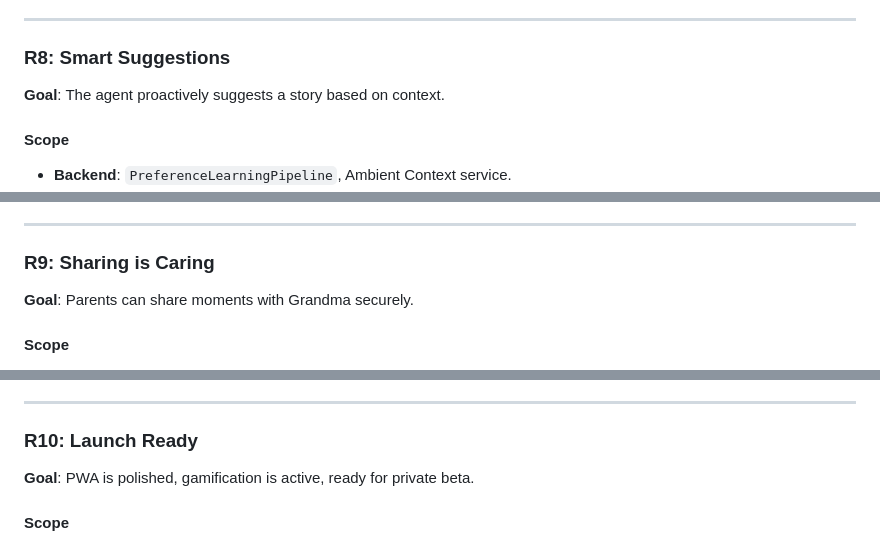
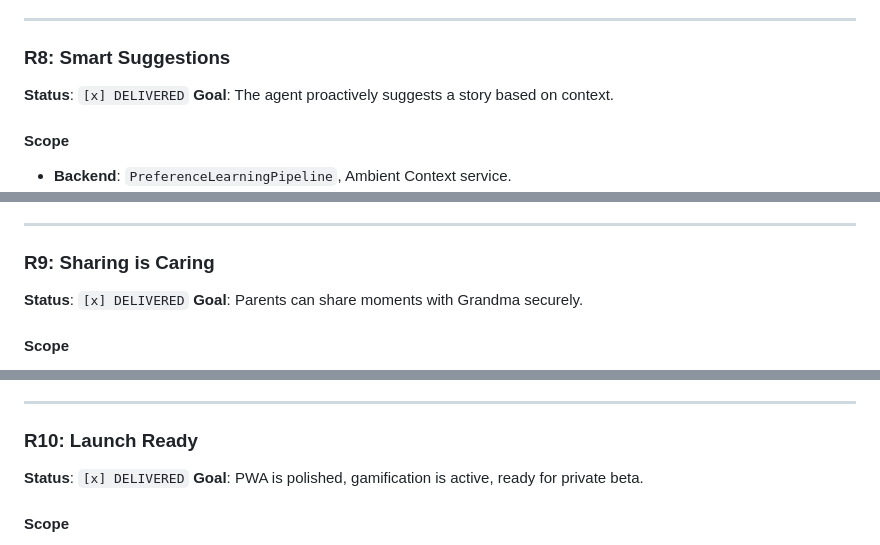
Before and after one commit to aero-atlassian-apps/dreamweaver, a Markdown page: delivery_plan/README.md, 3 parts joined by grey strips. Rendered like a GitHub page.

```diff
--- a/delivery_plan/README.md
+++ b/delivery_plan/README.md
@@ -146,6 +151,7 @@
 ---
 
 ### R8: Smart Suggestions
+**Status**: `[x] DELIVERED`
 **Goal**: The agent proactively suggests a story based on context.
 
 #### Scope
@@ -163,6 +169,7 @@
 ---
 
 ### R9: Sharing is Caring
+**Status**: `[x] DELIVERED`
 **Goal**: Parents can share moments with Grandma securely.
 
 #### Scope
@@ -180,6 +187,7 @@
 ---
 
 ### R10: Launch Ready
+**Status**: `[x] DELIVERED`
 **Goal**: PWA is polished, gamification is active, ready for private beta.
 
 #### Scope
```
Also changed, not shown: other parts of delivery_plan/README.md (+13 -8 lines).
